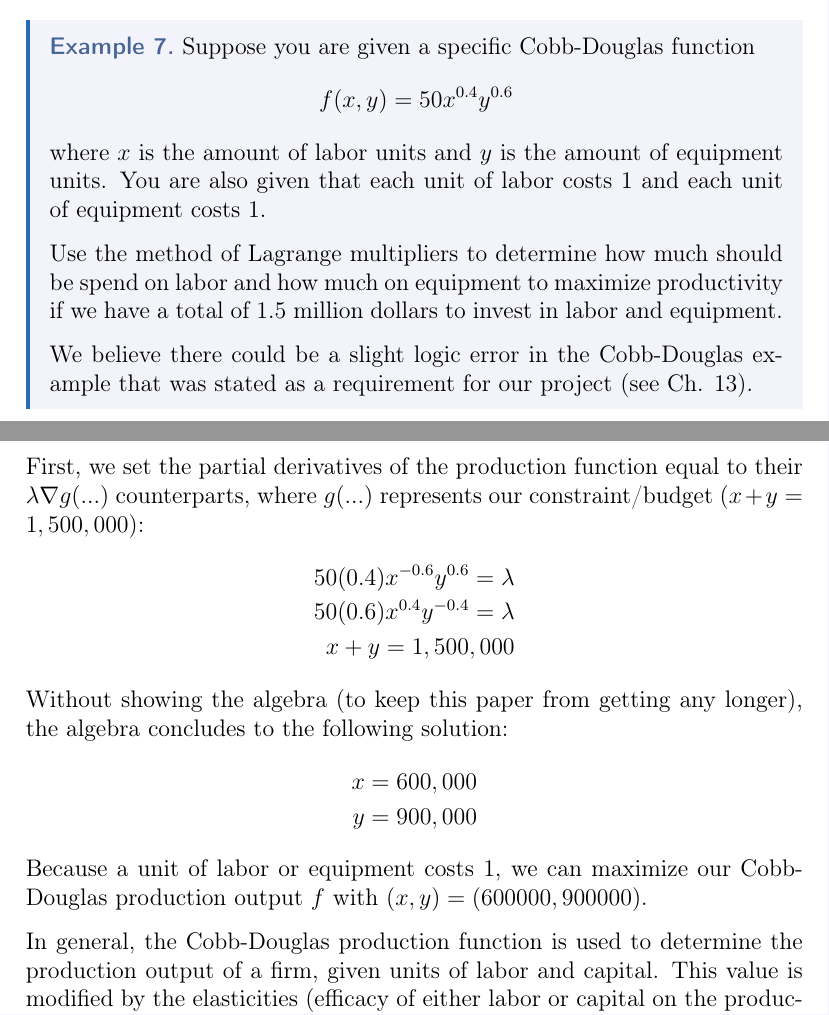
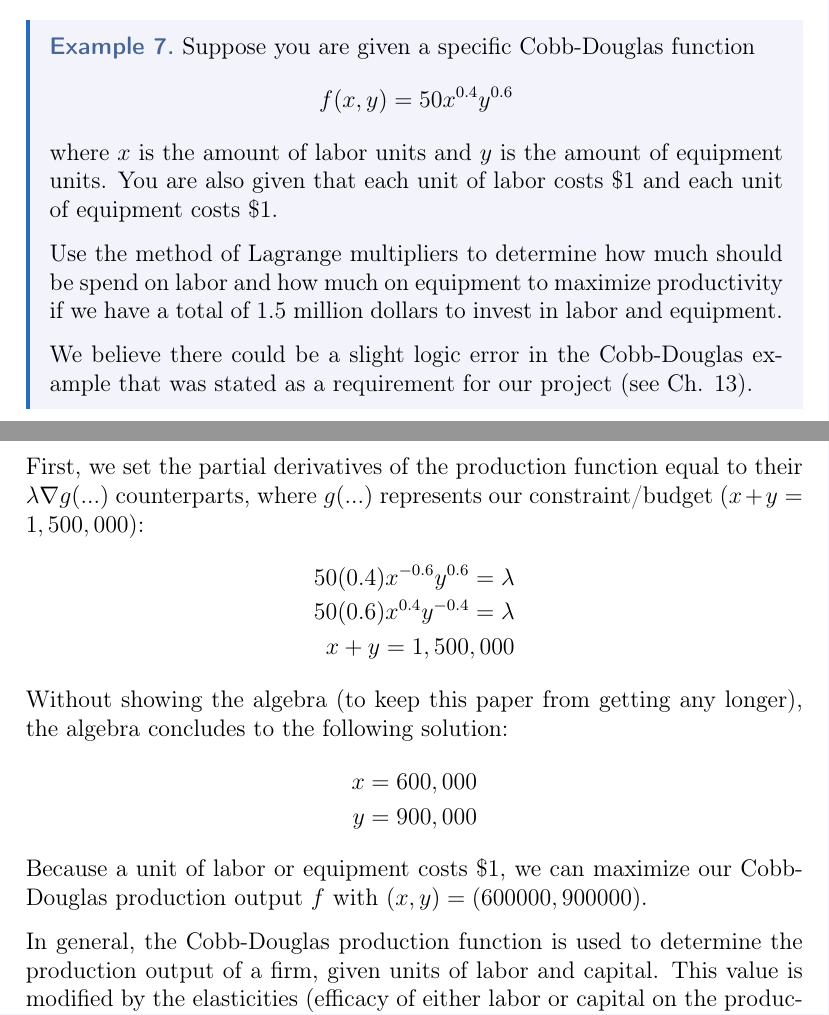
Before and after one commit to philosolog/Exploring-Lagrangian-Optimization, a LaTeX document (Paper/Wrapper.tex, which reads Paper/Sections/Section 4.tex): two parts of pages 26 and 27 of 32, joined at a grey line, cut so that both start at the same text. Compiled offline with pdfLaTeX.

Commit message:
update 'Section 4.tex'

```diff
--- a/Paper/Sections/Section 4.tex
+++ b/Paper/Sections/Section 4.tex
@@ -77,7 +77,7 @@ As shown in the above example, the method of Lagrange multipliers can be applied
 To relate this to a more general case, here's another example!
 \begin{eg}
 	Suppose you are given a specific Cobb-Douglas function \[f(x, y) = 50x^{0.4}y^{0.6}\] where $x$ is the amount of labor units and $y$ is the amount of equipment units.
-	You are also given that each unit of labor costs $1$ and each unit of equipment costs $1$.
+	You are also given that each unit of labor costs $\$1$ and each unit of equipment costs $\$1$.
 
 	Use the method of Lagrange multipliers to determine how much should be spend on labor and how much on equipment to maximize productivity if we have a total of $1.5$ million dollars to invest in labor and equipment.
 
@@ -96,7 +96,7 @@ Without showing the algebra (to keep this paper from getting any longer), the al
 	x = 600,000\\
 	y = 900,000
 \end{align*}
-Because a unit of labor or equipment costs $1$, we can maximize our Cobb-Douglas production output $f$ with $(x,y)=(600000, 900000)$.
+Because a unit of labor or equipment costs $\$1$, we can maximize our Cobb-Douglas production output $f$ with $(x,y)=(600000, 900000)$.
 
 In general, the Cobb-Douglas production function is used to determine the production output of a firm, given units of labor and capital.
 This value is modified by the elasticities (efficacy of either labor or capital on the production output) of each labor and capital.
```
